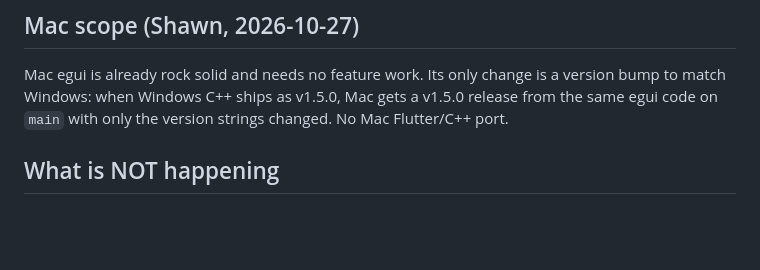
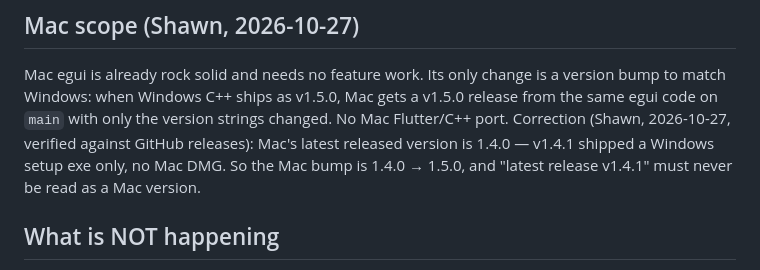
Before and after one commit to shawnrodis/SmartLifeTuyaDesktop, a Markdown page: WINDOWS-CPP-PLAN.md, the part around the change. Rendered like a GitHub page; blank space fills up the shorter version.

Commit message:
Correct Mac baseline: latest released Mac version is 1.4.0, not 1.4.1
v1.4.1 shipped a Windows setup exe only (verified via gh release view);
v1.4.0 is the last release with a Mac DMG. The Mac bump at Windows
v1.5.0 ship time is therefore 1.4.0 -> 1.5.0.

```diff
--- a/WINDOWS-CPP-PLAN.md
+++ b/WINDOWS-CPP-PLAN.md
@@ -74,6 +74,10 @@ Mac egui is already rock solid and needs no feature work. Its only
 change is a version bump to match Windows: when Windows C++ ships as
 v1.5.0, Mac gets a v1.5.0 release from the same egui code on `main`
 with only the version strings changed. No Mac Flutter/C++ port.
+Correction (Shawn, 2026-10-27, verified against GitHub releases):
+Mac's latest released version is 1.4.0 — v1.4.1 shipped a Windows
+setup exe only, no Mac DMG. So the Mac bump is 1.4.0 → 1.5.0, and
+"latest release v1.4.1" must never be read as a Mac version.
 
 ## What is NOT happening
 
```
